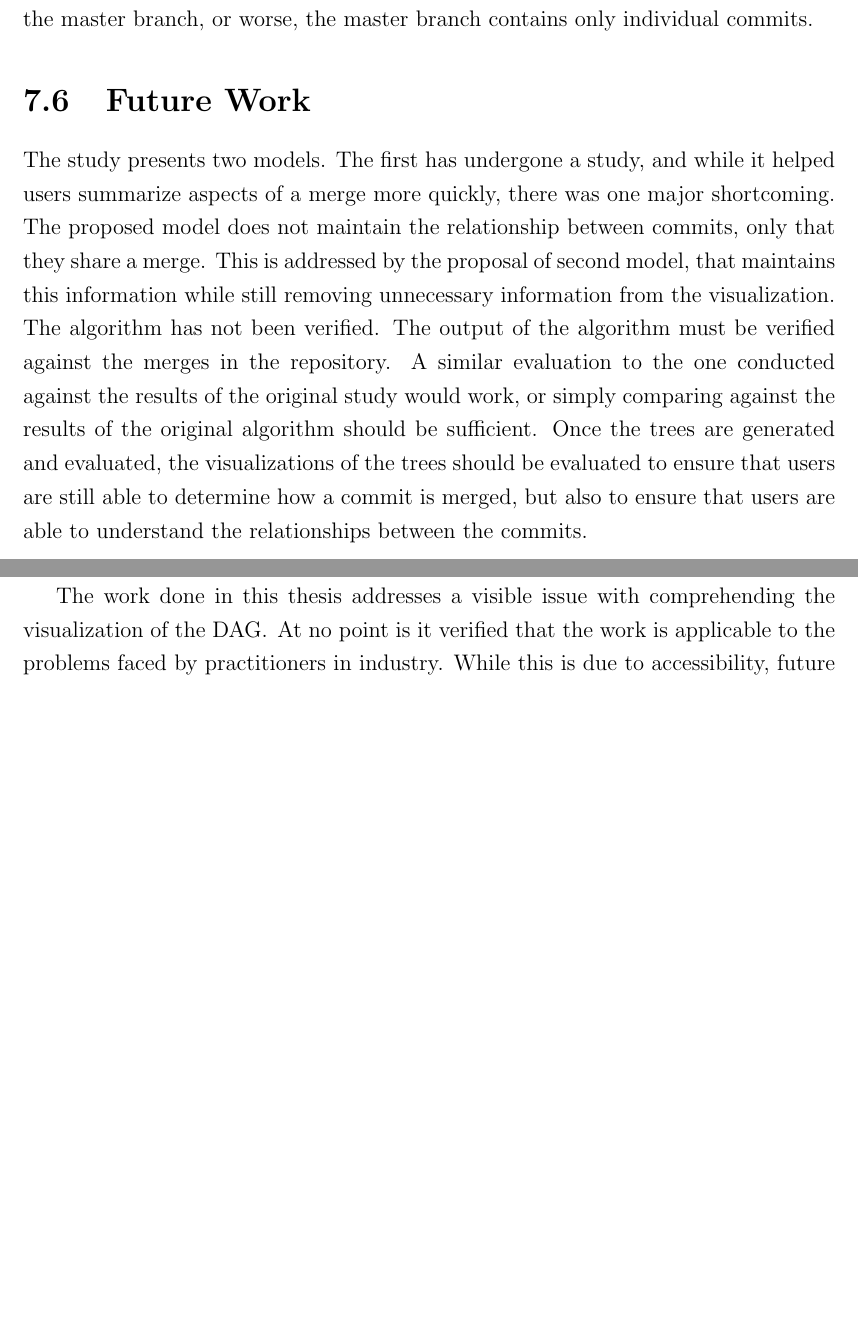
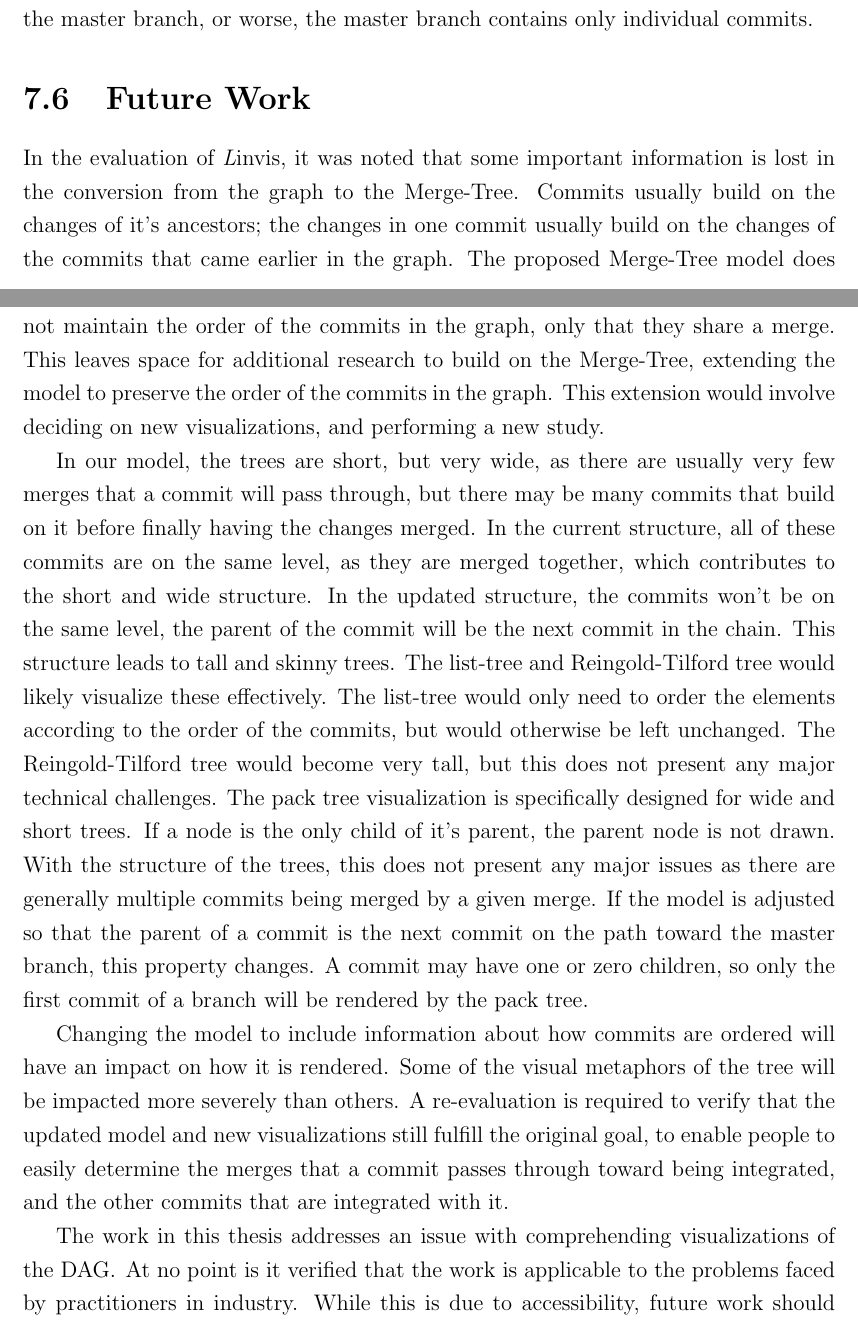
Before and after one commit to etcwilde/Thesis, a LaTeX thesis (thesis/thesis.tex, which reads thesis/chapters/Discussion.tex): two parts of pages 102 and 103 of 108 before the commit and two parts of pages 103 and 104 of 109 after it, joined at a grey line, cut so that both start at the same text, the shorter picture padded with empty space. Compiled offline with pdfLaTeX.

```diff
--- a/thesis/chapters/Discussion.tex
+++ b/thesis/chapters/Discussion.tex
@@ -191,25 +265,56 @@
 
 \section{Future Work}\label{sec:future_work}
 
-The study presents two models. The first has undergone a study, and
-while it helped users summarize aspects of a merge more quickly, there
-was one major shortcoming. The proposed model does not maintain the
-relationship between commits, only that they share a merge. This is
-addressed by the proposal of second model, that maintains this
-information while still removing unnecessary information from the
-visualization. The algorithm has not been verified. The output of the
-algorithm must be verified against the merges in the repository. A
-similar evaluation to the one conducted against the results of the
-original study would work, or simply comparing against the results of
-the original algorithm should be sufficient. Once the trees are
-generated and evaluated, the visualizations of the trees should be
-evaluated to ensure that users are still able to determine how a commit
-is merged, but also to ensure that users are able to understand the
-relationships between the commits.
+In the evaluation of \tool{}, it was noted that some important
+information is lost in the conversion from the graph to the \mt{}.
+Commits usually build on the changes of it's ancestors;
+the changes in one commit usually build on the changes of the commits
+that came earlier in the graph.
+The proposed \mt{} model does not maintain the order of the commits in
+the graph, only that they share a merge.
+This leaves space for additional research to build on the \mt{},
+extending the model to preserve the order of the commits in the graph.
+This extension would involve deciding on new visualizations, and
+performing a new study.
 
-The work done in this \paper{} addresses a visible issue with
-comprehending the visualization of the DAG\@. At no point is it verified
-that the work is applicable to the problems faced by practitioners in
-industry. While this is due to accessibility, future work should perform
-a study to verify that the \mt{} model is able to help solve issues in
-industry.
+In our model, the trees are short, but very wide, as there are usually
+very few merges that a commit will pass through, but there may be many
+commits that build on it before finally having the changes merged.
+In the current structure, all of these commits are on the same level, as
+they are merged together, which contributes to the short and wide
+structure.
+In the updated structure, the commits won't be on the same level, the
+parent of the commit will be the next commit in the chain.
+This structure leads to tall and skinny trees.
+The list-tree and \rt{} tree would likely visualize these effectively.
+The list-tree would only need to order the elements according to the
+order of the commits, but would otherwise be left unchanged.
+The \rt{} tree would become very tall, but this does not present any
+major technical challenges.
+The pack tree visualization is specifically designed for wide and short
+trees.
+If a node is the only child of it's parent, the parent node is not
+drawn.
+With the structure of the trees, this does not present any major issues
+as there are generally multiple commits being merged by a given merge.
+If the model is adjusted so that the parent of a commit is the next
+commit on the path toward the master branch, this property changes.
+A commit may have one or zero children, so only the first commit of a
+branch will be rendered by the pack tree.
+
+Changing the model to include information about how commits are ordered
+will have an impact on how it is rendered.
+Some of the visual metaphors of the tree will be impacted more severely
+than others.
+A re-evaluation is required to verify that the updated model and new
+visualizations still fulfill the original goal, to enable people to
+easily determine the merges that a commit passes through toward being
+integrated, and the other commits that are integrated with it.
+
+The work in this \paper{} addresses an issue with comprehending
+visualizations of the DAG\@.
+At no point is it verified that the work is applicable to the problems
+faced by practitioners in industry.
+While this is due to accessibility,
+future work should perform a study to verify that the \mt{} model,
+and the visualizations of the model are able to help solve issues in industry.
```
Also changed, not shown: thesis/chapters/Discussion.tex (124 more changed lines).
